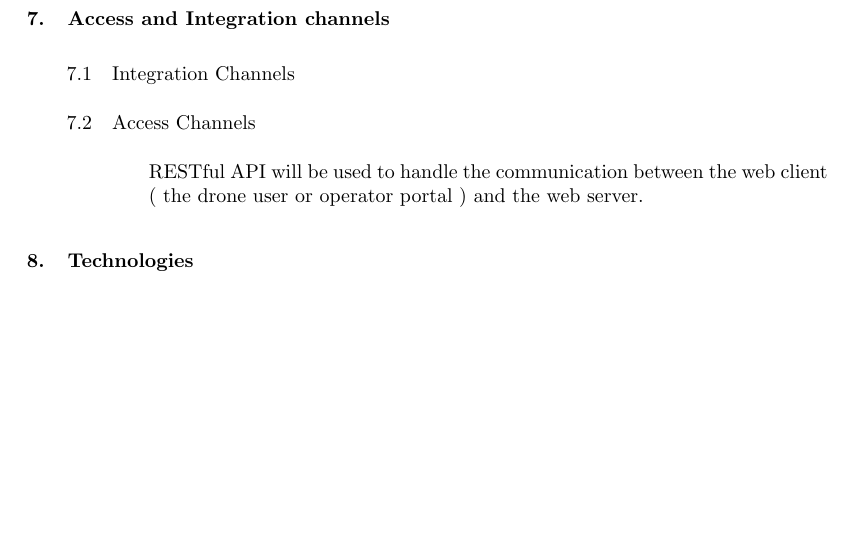
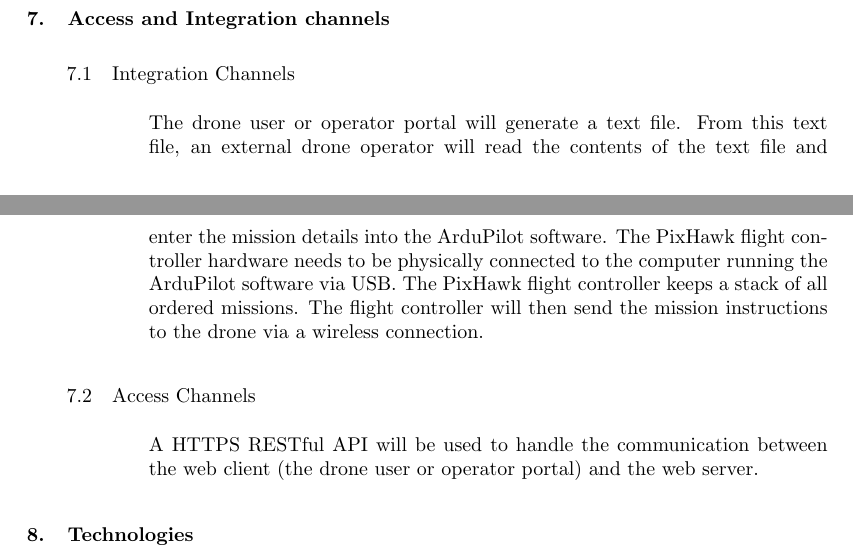
Before and after one commit to vuyaniShabangu/now.next, a LaTeX document (Documentation/ArchitecturalRequirements/COS301 Architecture Specification requirements.tex): part of page 6 of 6 before the commit and two parts of pages 5 and 6 of 6 after it, the two joined at a grey line, cut so that both start at the same text, the shorter picture padded with empty space. Compiled offline with pdfLaTeX.

Commit message:
Added to integration channels

```diff
--- a/Documentation/ArchitecturalRequirements/COS301 Architecture Specification requirements.tex
+++ b/Documentation/ArchitecturalRequirements/COS301 Architecture Specification requirements.tex
@@ -205,8 +205,9 @@
 	\section{Access and Integration channels}%%Sello
 	%This time, you are writing about the how we will meet the intergration requirements that you wrote about earlier. Write about how 	%we will use a HTTPS REST API to interact with the web portal. Talk about our layered approach to interacting with the drones; 	%our system->drone interfacing object -> adrupilot -> pixhawk -> drone.
 	\subsection{Integration Channels}
+	The drone user or operator portal will generate a text file. From this text file, an external drone operator will read the contents of the text file and enter the mission details into the ArduPilot software. The PixHawk flight controller hardware needs to be physically connected to the computer running the ArduPilot software via USB. The PixHawk flight controller keeps a stack of all ordered missions. The flight controller will then send the mission instructions to the drone via a wireless connection.
 	\subsection{Access Channels}
-	RESTful API will be used to handle the communication between the web client ( the drone user or operator portal ) and the web server.
+	A HTTPS RESTful API will be used to handle the communication between the web client (the drone user or operator portal) and the web server.
 	\section{Technologies}%%Sibusiso
 	%List and describe all the technologies we will be using, including why we are using them. Make sure for each one you mention 	%how it solves an architectural requirement.
 	%MEAN Stack (Mongo, ExpressJS, AngualrJS, NodeJS), Mongoose (for ORM), Heroku Server, Travis for CI... and others
```
